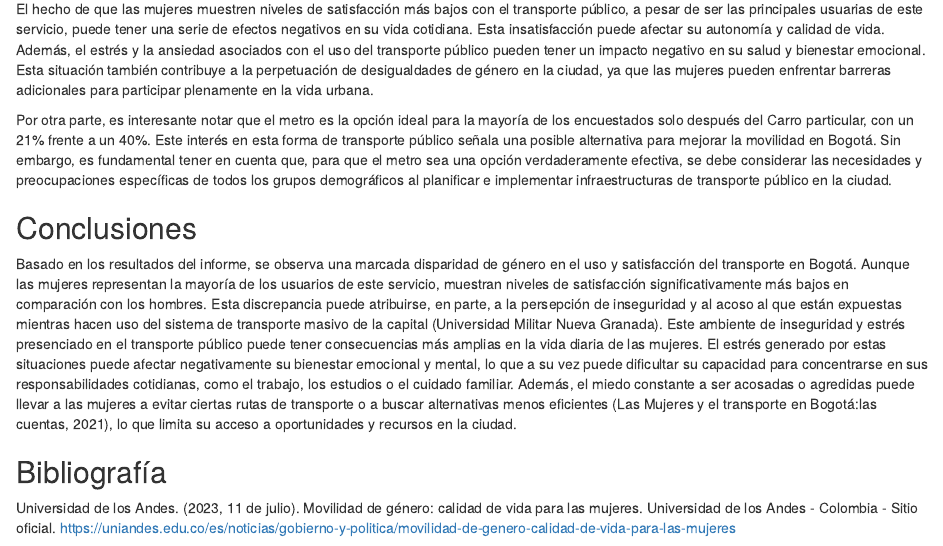
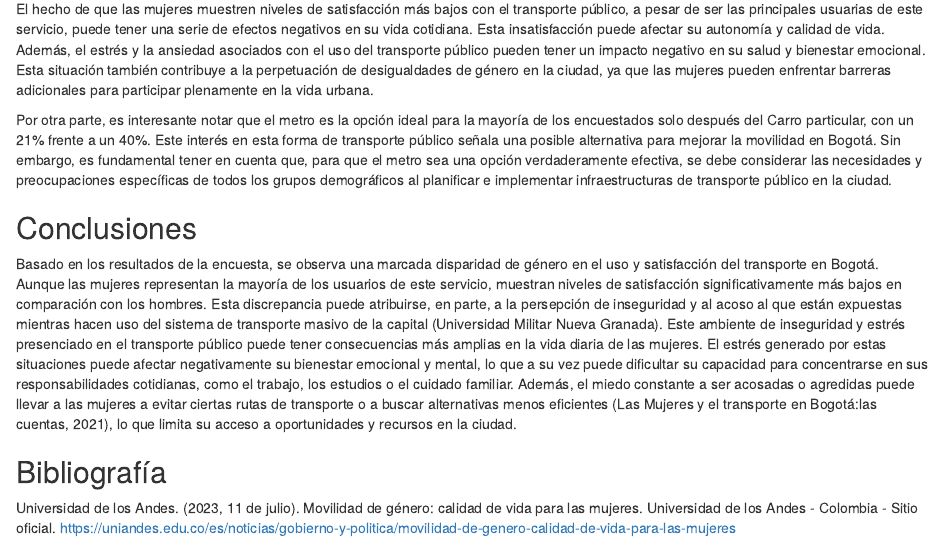
Before and after one commit to SantiagoSantafe/ProbabilidadyEstadistica, an R Markdown document (proyecto.rmd): the page in a window 1100 px wide, from 1560 px down. Rendered offline with R 4.5, knitr and Pandoc, with nearby package versions; drawn as R Markdown's standard HTML page in place of the format the file asks for.

Commit message:
Primeras Conclusiones

```diff
--- a/proyecto.rmd
+++ b/proyecto.rmd
@@ -59,7 +59,7 @@ Por otra parte, es interesante notar que el metro es la opción ideal para la ma
 
 
 ## Conclusiones
-Basado en los resultados del informe, se observa una marcada disparidad de género en el uso y satisfacción del transporte en Bogotá. Aunque las mujeres representan la mayoría de los usuarios de este servicio, muestran niveles de satisfacción significativamente más bajos en comparación con los hombres. Esta discrepancia puede atribuirse, en parte, a la persepción de inseguridad y al acoso al que están expuestas mientras hacen uso del sistema de transporte masivo de la capital (Universidad Militar Nueva Granada).
+Basado en los resultados de la encuesta, se observa una marcada disparidad de género en el uso y satisfacción del transporte en Bogotá. Aunque las mujeres representan la mayoría de los usuarios de este servicio, muestran niveles de satisfacción significativamente más bajos en comparación con los hombres. Esta discrepancia puede atribuirse, en parte, a la persepción de inseguridad y al acoso al que están expuestas mientras hacen uso del sistema de transporte masivo de la capital (Universidad Militar Nueva Granada).
 Este ambiente de inseguridad y estrés presenciado en el transporte público puede tener consecuencias más amplias en la vida diaria de las mujeres. El estrés generado por estas situaciones puede afectar negativamente su bienestar emocional y mental, lo que a su vez puede dificultar su capacidad para concentrarse en sus responsabilidades cotidianas, como el trabajo, los estudios o el cuidado familiar. Además, el miedo constante a ser acosadas o agredidas puede llevar a las mujeres a evitar ciertas rutas de transporte o a buscar alternativas menos eficientes (Las Mujeres y el transporte en Bogotá:las cuentas, 2021), lo que limita su acceso a oportunidades y recursos en la ciudad.
 
 
```
